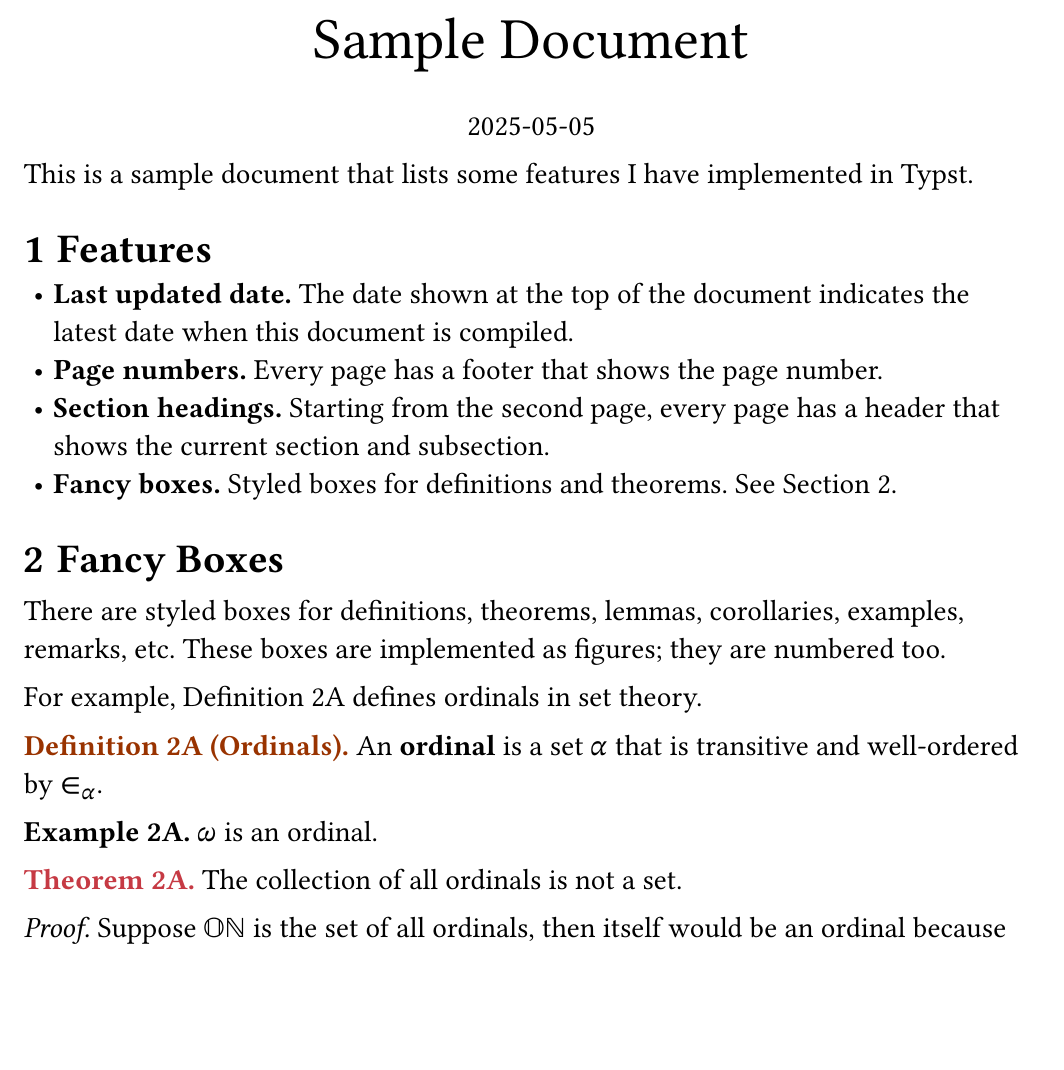
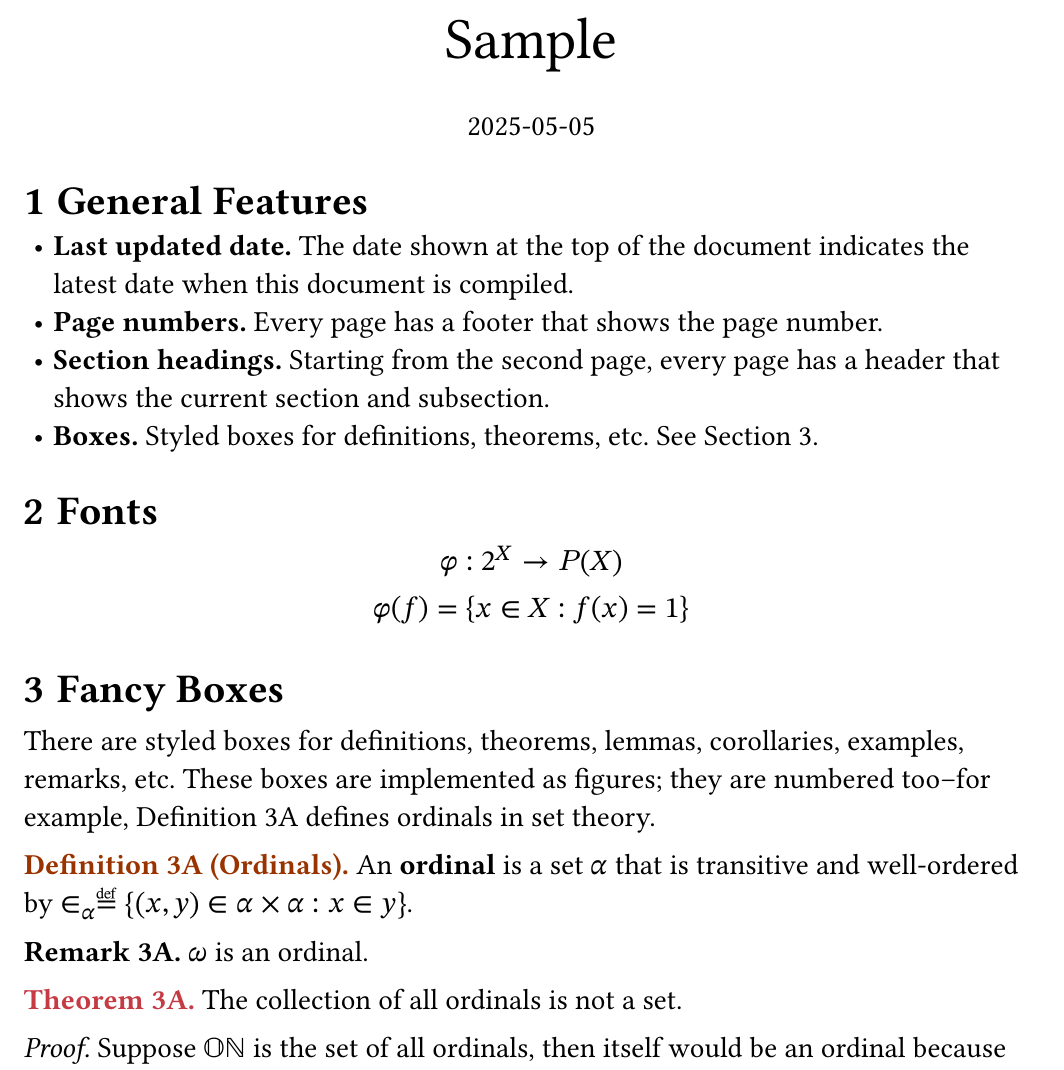
Before and after one commit to liuyulo/note, a Typst document (src/sample/main.typ): part of page 1 of 2, cut so that both start at the same text, the shorter picture padded with empty space. Compiled offline with Typst 0.15; a missing font is replaced by an installed copy or a similar font.

Commit message:
feat(sample) fonts

```diff
--- a/src/sample/main.typ
+++ b/src/sample/main.typ
@@ -1,16 +1,13 @@
 #import "../preamble.typ": *
 #import "../details.typ": *
 
-#set document(title:"Sample Document")
+#set document(title:"Sample")
 #show: preamble
 
-#let feature = _details.with(prefix: "Feature")
-
-This is a sample document that lists some features I have implemented in Typst.
-
-= Features
-
+= General Features
 - *Last updated date.* The date shown at the top of the document indicates the latest date when this document is compiled.
 - *Page numbers.* Every page has a footer that shows the page number.
 - *Section headings.* Starting from the second page, every page has a header that shows the current section and subsection.
-- *Fancy boxes.* Styled boxes for definitions and theorems. See @fancy.
+- *Boxes.* Styled boxes for definitions, theorems, etc. See @fancy.
+
+= Fonts
@@ -21,2 +24 @@ There are styled boxes for definitions, theorems, lemmas, corollaries, examples,
 
-For example, @ord defines ordinals in set theory.
@@ -23 +26,2 @@ For example, @ord defines ordinals in set theory.
 
+#remark[$ω$ is an ordinal.]
```
Also changed, not shown: src/sample/main.typ (12 more changed lines).
